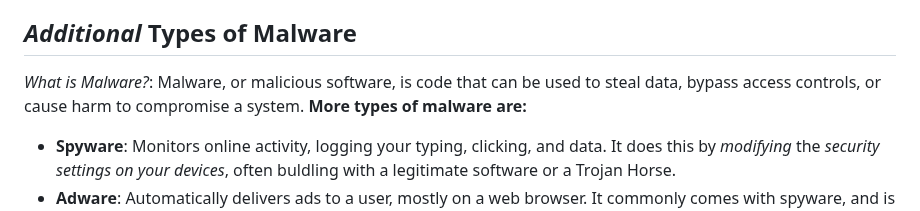
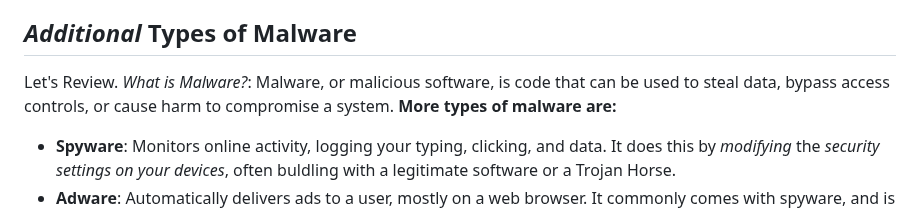
Before and after one commit to conie151/conie151.github.io, a Markdown page: posts/Notes/CH1TheAbsoluteBeginner'sGuideToCybersecurity.md, the part around the change. Drawn GitHub-style.

```diff
--- a/posts/Notes/CH1TheAbsoluteBeginner'sGuideToCybersecurity.md
+++ b/posts/Notes/CH1TheAbsoluteBeginner'sGuideToCybersecurity.md
@@ -32,7 +32,7 @@ Worm: The Secret _Tunnel_ Digger → The _Worm_ is a _sneaky_ creature that _dig
 > ★ Worms are responsible for some of the most devastating attacks on the internet. For example, in 2001, the Code Red Worm infected 3000,000+ servers in 19 hours.
 
 ## _Additional_ Types of Malware
-_What is Malware?_: Malware, or malicious software, is code that can be used to steal data, bypass access controls, or cause harm to compromise a system. **More types of malware are:**
+Let's Review. _What is Malware?_: Malware, or malicious software, is code that can be used to steal data, bypass access controls, or cause harm to compromise a system. **More types of malware are:**
 - **Spyware**: Monitors online activity, logging your typing, clicking, and data. It does this by _modifying_ the _security settings on your devices_, often buldling with a legitimate software or a Trojan Horse.
 - **Adware**: Automatically delivers ads to a user, mostly on a web browser. It commonly comes with spyware, and is often installed with some versions of (vulnerable) software.
 - **Scareware**: Scaring you through OS- style window warnings that tell you that your system is at risk. When the program is executed, you get infected with malware.
```
